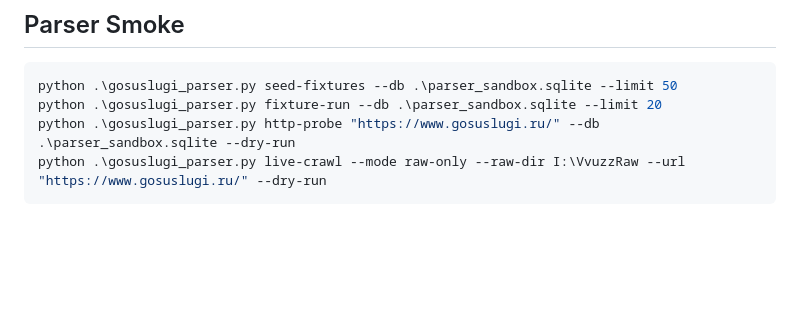
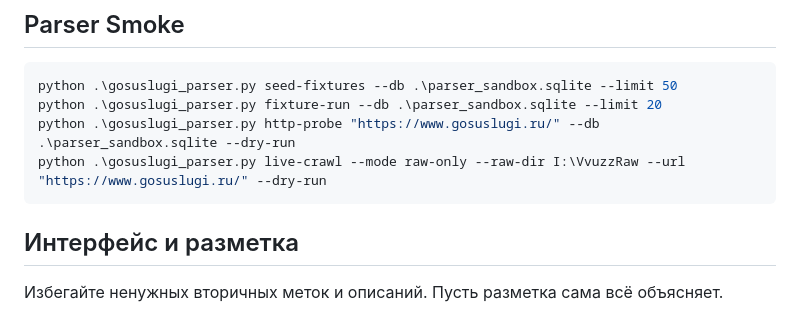
Before and after one commit to LeoTechPro/Vvuzz, a Markdown page: AGENTS.md, the part around the change. GitHub-like rendering; blank space fills up the shorter version.

Commit message:
docs(agents): добавь правило лаконичной разметки

````diff
--- a/AGENTS.md
+++ b/AGENTS.md
@@ -58,3 +58,7 @@ python .\gosuslugi_parser.py fixture-run --db .\parser_sandbox.sqlite --limit 20
 python .\gosuslugi_parser.py http-probe "https://www.gosuslugi.ru/" --db .\parser_sandbox.sqlite --dry-run
 python .\gosuslugi_parser.py live-crawl --mode raw-only --raw-dir I:\VvuzzRaw --url "https://www.gosuslugi.ru/" --dry-run
 ```
+
+## Интерфейс и разметка
+
+Избегайте ненужных вторичных меток и описаний. Пусть разметка сама всё объясняет.
````
